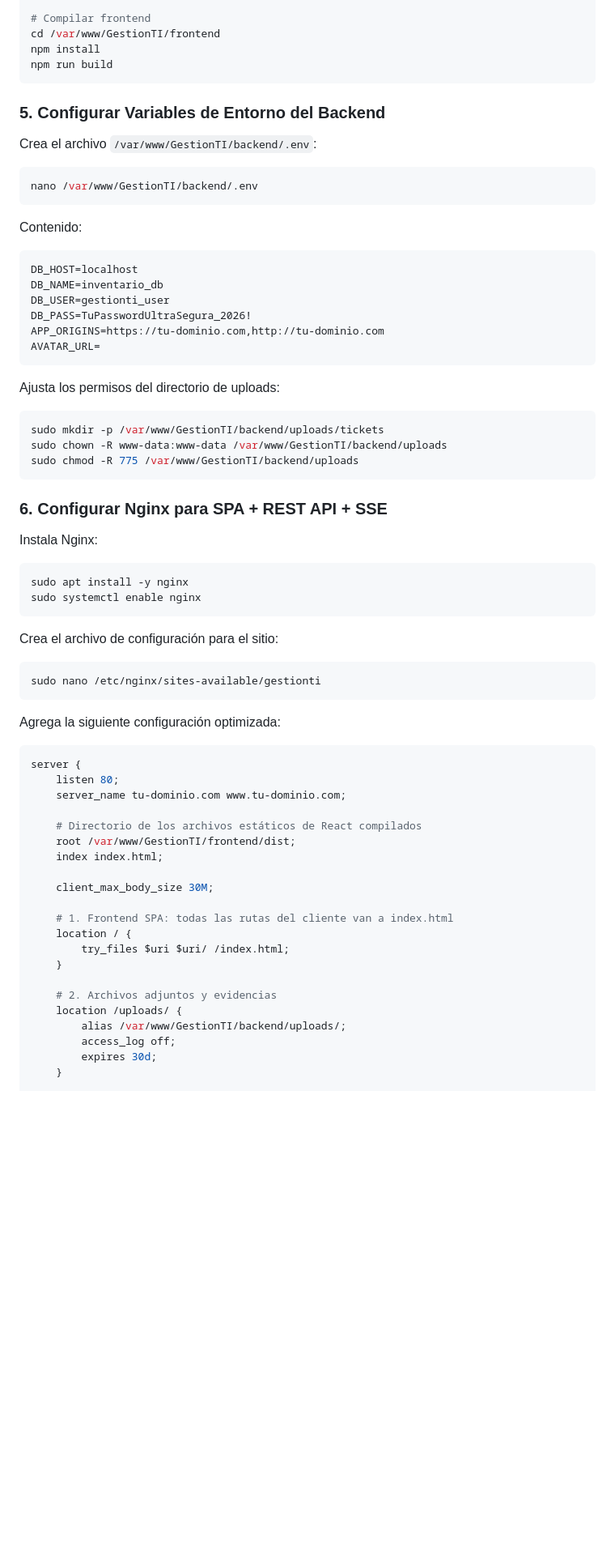
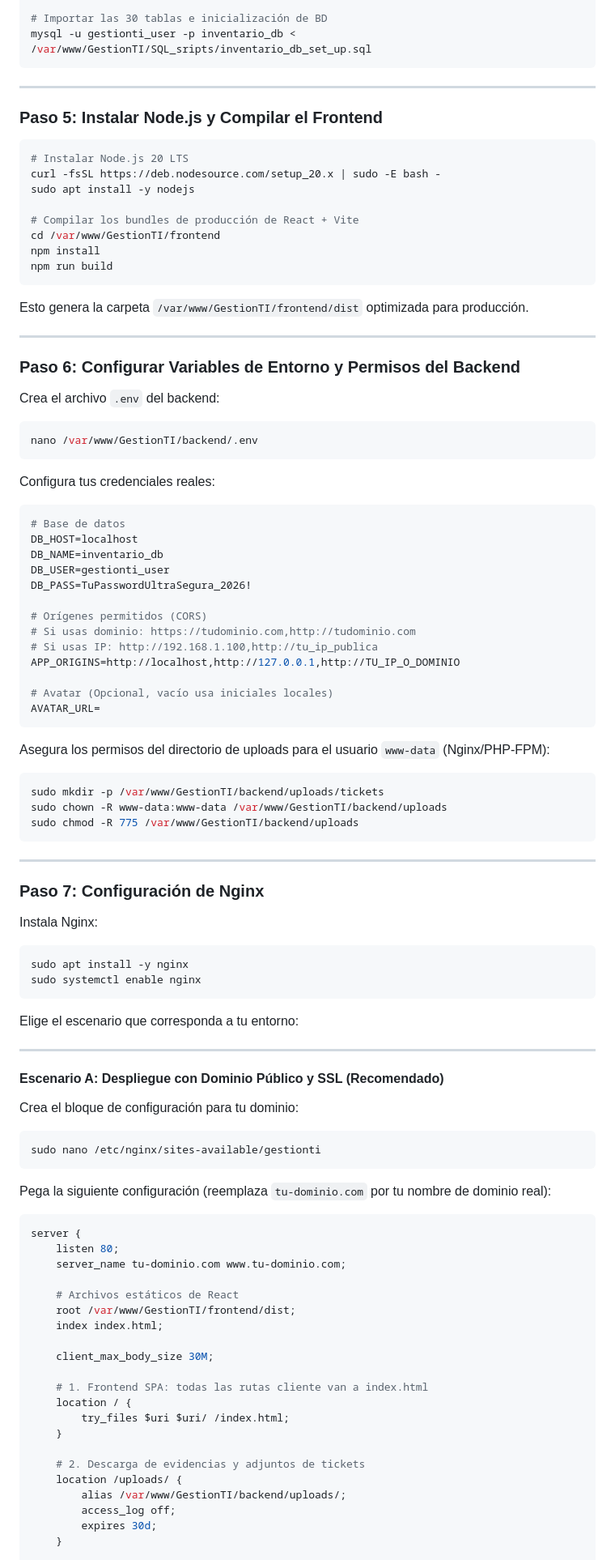
Before and after one commit to FeiiDavii/GestionTI, a Markdown page: README.md, the part around one of its changes. Shown at 81% size. Drawn GitHub-style; blank space fills up the shorter version.

Commit message:
Mejora de readme.md

````diff
--- a/README.md
+++ b/README.md
@@ -443,36 +462,62 @@ cd /var/www
 sudo git clone https://github.com/FeiiDavii/GestionTI.git
 sudo chown -R $USER:$USER /var/www/GestionTI
 
-# Compilar frontend
+# Importar las 30 tablas e inicialización de BD
+mysql -u gestionti_user -p inventario_db < /var/www/GestionTI/SQL_sripts/inventario_db_set_up.sql
+```
+
+---
+
+### Paso 5: Instalar Node.js y Compilar el Frontend
+
+```bash
+# Instalar Node.js 20 LTS
+curl -fsSL https://deb.nodesource.com/setup_20.x | sudo -E bash -
+sudo apt install -y nodejs
+
+# Compilar los bundles de producción de React + Vite
 cd /var/www/GestionTI/frontend
 npm install
 npm run build
 ```
+Esto genera la carpeta `/var/www/GestionTI/frontend/dist` optimizada para producción.
 
-### 5. Configurar Variables de Entorno del Backend
+---
 
-Crea el archivo `/var/www/GestionTI/backend/.env`:
+### Paso 6: Configurar Variables de Entorno y Permisos del Backend
+
+Crea el archivo `.env` del backend:
 ```bash
 nano /var/www/GestionTI/backend/.env
 ```
-Contenido:
+
+Configura tus credenciales reales:
 ```ini
+# Base de datos
 DB_HOST=localhost
 DB_NAME=inventario_db
 DB_USER=gestionti_user
 DB_PASS=TuPasswordUltraSegura_2026!
-APP_ORIGINS=https://tu-dominio.com,http://tu-dominio.com
+
+# Orígenes permitidos (CORS)
+# Si usas dominio: https://tudominio.com,http://tudominio.com
+# Si usas IP: http://192.168.1.100,http://tu_ip_publica
+APP_ORIGINS=http://localhost,http://127.0.0.1,http://TU_IP_O_DOMINIO
+
+# Avatar (Opcional, vacío usa iniciales locales)
 AVATAR_URL=
 ```
 
-Ajusta los permisos del directorio de uploads:
+Asegura los permisos del directorio de uploads para el usuario `www-data` (Nginx/PHP-FPM):
 ```bash
 sudo mkdir -p /var/www/GestionTI/backend/uploads/tickets
 sudo chown -R www-data:www-data /var/www/GestionTI/backend/uploads
 sudo chmod -R 775 /var/www/GestionTI/backend/uploads
 ```
 
-### 6. Configurar Nginx para SPA + REST API + SSE
+---
+
+### Paso 7: Configuración de Nginx
 
 Instala Nginx:
 ```bash
@@ -480,29 +525,36 @@ sudo apt install -y nginx
 sudo systemctl enable nginx
 ```
 
-Crea el archivo de configuración para el sitio:
+Elige el escenario que corresponda a tu entorno:
+
+---
+
+#### Escenario A: Despliegue con Dominio Público y SSL (Recomendado)
+
+Crea el bloque de configuración para tu dominio:
 ```bash
 sudo nano /etc/nginx/sites-available/gestionti
 ```
 
-Agrega la siguiente configuración optimizada:
+Pega la siguiente configuración (reemplaza `tu-dominio.com` por tu nombre de dominio real):
+
 ```nginx
 server {
     listen 80;
     server_name tu-dominio.com www.tu-dominio.com;
 
-    # Directorio de los archivos estáticos de React compilados
+    # Archivos estáticos de React
     root /var/www/GestionTI/frontend/dist;
     index index.html;
 
     client_max_body_size 30M;
 
-    # 1. Frontend SPA: todas las rutas del cliente van a index.html
+    # 1. Frontend SPA: todas las rutas cliente van a index.html
     location / {
         try_files $uri $uri/ /index.html;
     }
 
-    # 2. Archivos adjuntos y evidencias
+    # 2. Descarga de evidencias y adjuntos de tickets
     location /uploads/ {
         alias /var/www/GestionTI/backend/uploads/;
         access_log off;
````
Also changed, not shown: other parts of README.md (+147 -33 lines).
